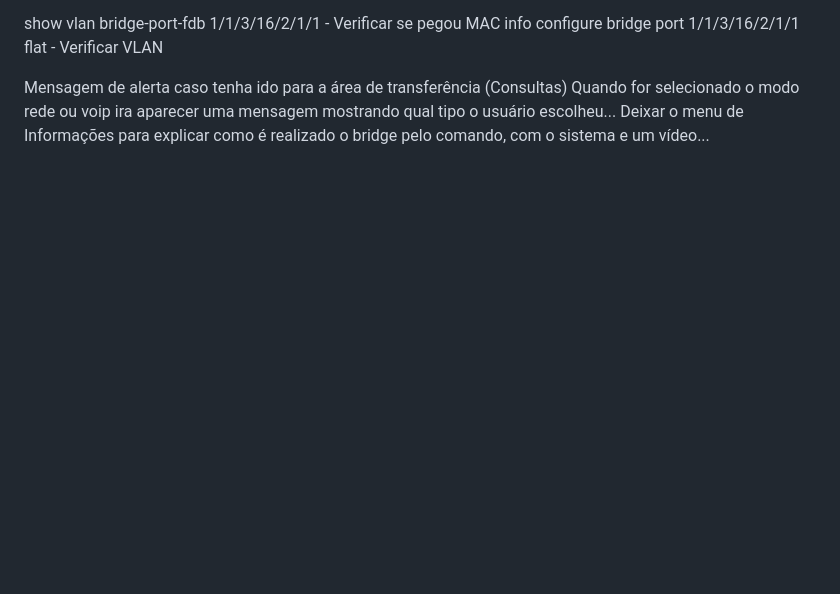
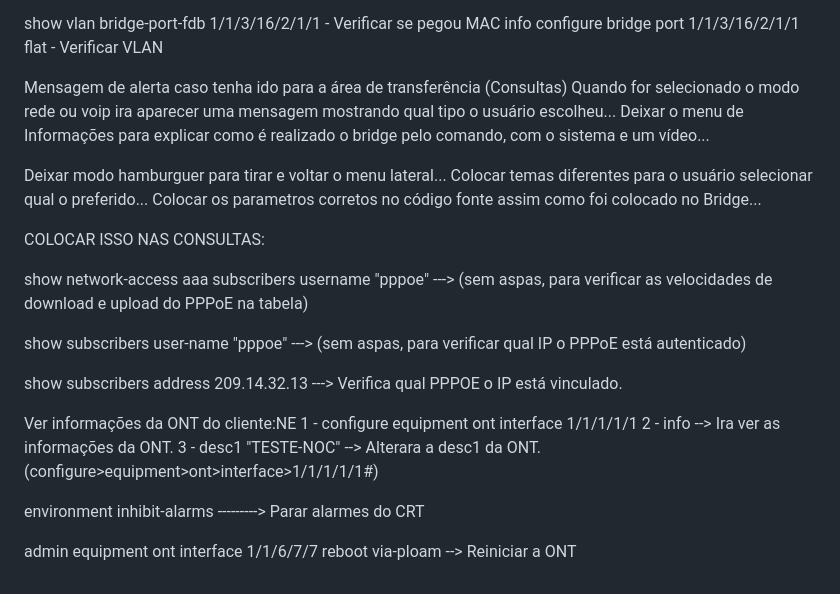
Before and after one commit to Esteban-fn/Bridge-Nokia, a Markdown page: Bridge Nokia/Roadmap.md, the part around the change. Drawn GitHub-style; blank space fills up the shorter version.

Commit message:
Alteração

```diff
--- a/Bridge Nokia/Roadmap.md
+++ b/Bridge Nokia/Roadmap.md
@@ -60,3 +60,26 @@ info configure bridge port 1/1/3/16/2/1/1 flat - Verificar VLAN
 Mensagem de alerta caso tenha ido para a área de transferência (Consultas)
 Quando for selecionado o modo rede ou voip ira aparecer uma mensagem mostrando qual tipo o usuário escolheu...
 Deixar o menu de Informações para explicar como é realizado o bridge pelo comando, com o sistema e um vídeo...
+
+Deixar modo hamburguer para tirar e voltar o menu lateral...
+Colocar temas diferentes para o usuário selecionar qual o preferido...
+Colocar os parametros corretos no código fonte assim como foi colocado no Bridge...
+
+
+COLOCAR ISSO NAS CONSULTAS:
+
+show network-access aaa subscribers username "pppoe" ---> (sem aspas, para verificar as velocidades de download e upload do PPPoE na tabela)
+
+show subscribers user-name "pppoe" ---> (sem aspas, para verificar qual IP o PPPoE está autenticado)
+
+show subscribers address 209.14.32.13 ---> Verifica qual PPPOE o IP está vinculado.
+
+Ver informações da ONT do cliente:NE
+1 - configure equipment ont interface 1/1/1/1/1
+2 - info --> Ira ver as informações da ONT.
+3 - desc1 "TESTE-NOC" --> Alterara a desc1 da ONT.
+(configure>equipment>ont>interface>1/1/1/1/1#)
+
+environment inhibit-alarms ---------> Parar alarmes do CRT
+
+admin equipment ont interface 1/1/6/7/7 reboot via-ploam --> Reiniciar a ONT
```
